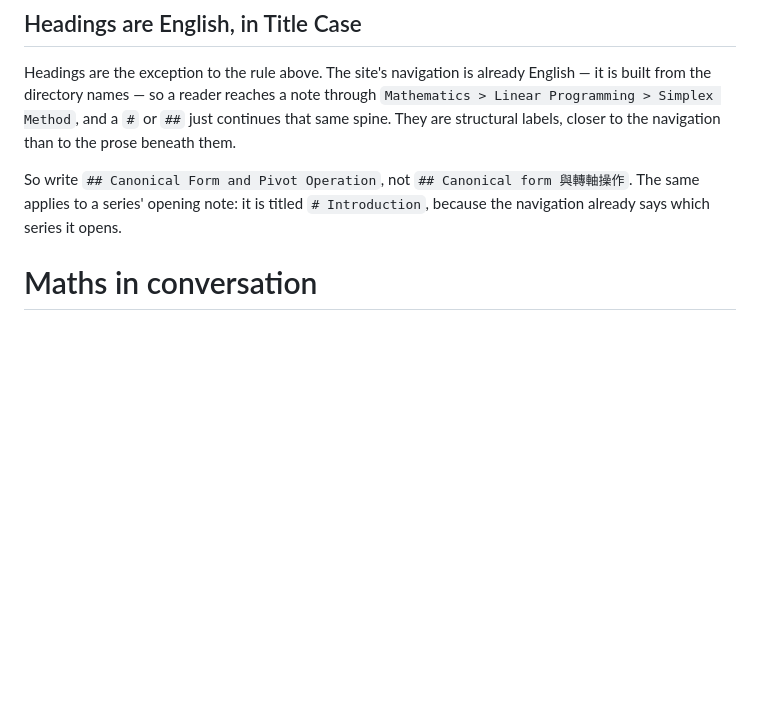
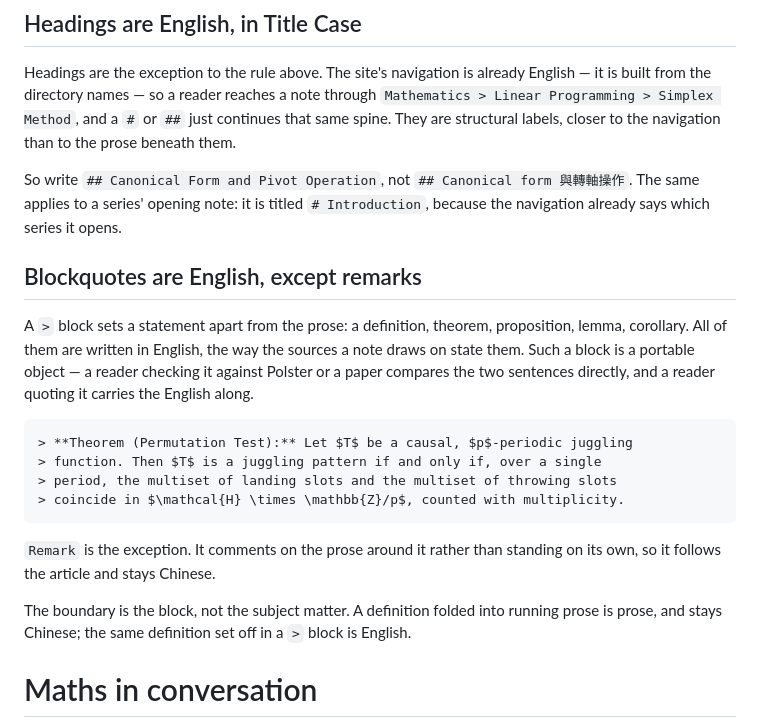
Before and after one commit to johnny880319/rambling-note, a Markdown page: AGENTS.md, the part around the change. GitHub-like rendering; blank space fills up the shorter version.

Commit message:
docs(agents): put set-off statements in English
Headings were already carved out of the rule that rendered text follows the
article.  A `>` block is the same kind of exception: a definition, theorem,
proposition or corollary is stated the way the sources state it, so a reader
can compare the two sentences directly and carry the statement elsewhere.

Remarks stay Chinese.  They comment on the prose around them rather than
standing on their own, so they belong to the article.  The boundary is the
block, not the subject matter: a definition folded into running prose is
prose.

Co-Authored-By: Claude Opus 5 <noreply@anthropic.com>

````diff
--- a/AGENTS.md
+++ b/AGENTS.md
@@ -36,6 +36,28 @@ So write `## Canonical Form and Pivot Operation`, not
 `## Canonical form 與轉軸操作`. The same applies to a series' opening note: it
 is titled `# Introduction`, because the navigation already says which series it
 opens.
+
+## Blockquotes are English, except remarks
+
+A `>` block sets a statement apart from the prose: a definition, theorem,
+proposition, lemma, corollary. All of them are written in English, the way the
+sources a note draws on state them. Such a block is a portable object — a
+reader checking it against Polster or a paper compares the two sentences
+directly, and a reader quoting it carries the English along.
+
+```markdown
+> **Theorem (Permutation Test):** Let $T$ be a causal, $p$-periodic juggling
+> function. Then $T$ is a juggling pattern if and only if, over a single
+> period, the multiset of landing slots and the multiset of throwing slots
+> coincide in $\mathcal{H} \times \mathbb{Z}/p$, counted with multiplicity.
+```
+
+`Remark` is the exception. It comments on the prose around it rather than
+standing on its own, so it follows the article and stays Chinese.
+
+The boundary is the block, not the subject matter. A definition folded into
+running prose is prose, and stays Chinese; the same definition set off in a
+`>` block is English.
 
 # Maths in conversation
 
````
